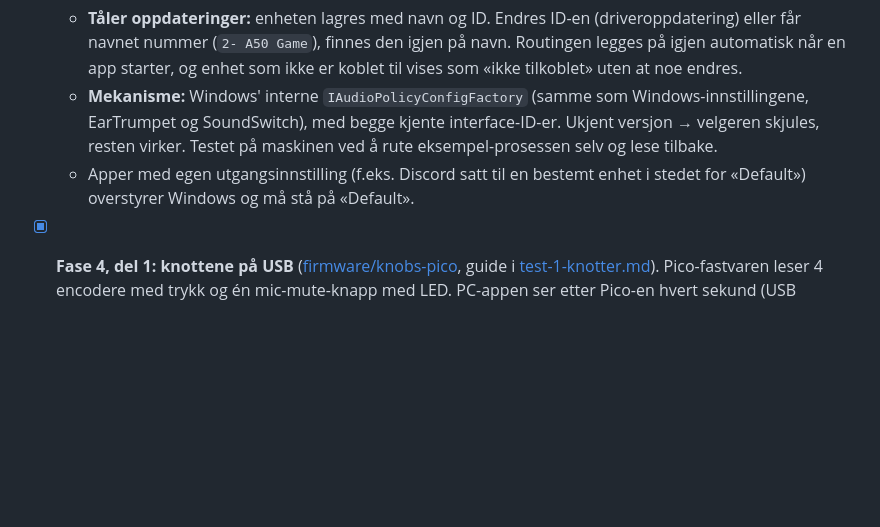
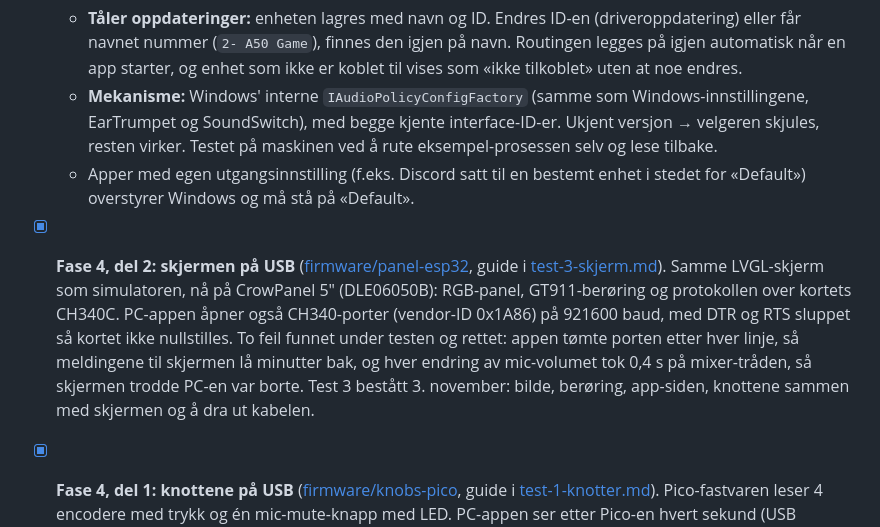
Before and after one commit to LostV/diy-sound-mixer, a Markdown page: docs/software-plan.md, the part around the change. Rendered like a GitHub page; blank space fills up the shorter version.

Commit message:
Note that the screen test passed
Co-Authored-By: Claude Opus 5.5 <noreply@anthropic.com>

```diff
--- a/docs/software-plan.md
+++ b/docs/software-plan.md
@@ -162,6 +162,7 @@ Skannet på maskinen din (2026-10-22). Windows ser A50-en som:
   - **Tåler oppdateringer:** enheten lagres med navn og ID. Endres ID-en (driveroppdatering) eller får navnet nummer (`2- A50 Game`), finnes den igjen på navn. Routingen legges på igjen automatisk når en app starter, og enhet som ikke er koblet til vises som «ikke tilkoblet» uten at noe endres.
   - **Mekanisme:** Windows' interne `IAudioPolicyConfigFactory` (samme som Windows-innstillingene, EarTrumpet og SoundSwitch), med begge kjente interface-ID-er. Ukjent versjon → velgeren skjules, resten virker. Testet på maskinen ved å rute eksempel-prosessen selv og lese tilbake.
   - Apper med egen utgangsinnstilling (f.eks. Discord satt til en bestemt enhet i stedet for «Default») overstyrer Windows og må stå på «Default».
+- [x] **Fase 4, del 2: skjermen på USB** ([firmware/panel-esp32](../firmware/panel-esp32/), guide i [test-3-skjerm.md](test-3-skjerm.md)). Samme LVGL-skjerm som simulatoren, nå på CrowPanel 5" (DLE06050B): RGB-panel, GT911-berøring og protokollen over kortets CH340C. PC-appen åpner også CH340-porter (vendor-ID 0x1A86) på 921600 baud, med DTR og RTS sluppet så kortet ikke nullstilles. To feil funnet under testen og rettet: appen tømte porten etter hver linje, så meldingene til skjermen lå minutter bak, og hver endring av mic-volumet tok 0,4 s på mixer-tråden, så skjermen trodde PC-en var borte. Test 3 bestått 3. november: bilde, berøring, app-siden, knottene sammen med skjermen og å dra ut kabelen.
 - [x] **Fase 4, del 1: knottene på USB** ([firmware/knobs-pico](../firmware/knobs-pico/), guide i [test-1-knotter.md](test-1-knotter.md)). Pico-fastvaren leser 4 encodere med trykk og én mic-mute-knapp med LED. PC-appen ser etter Pico-en hvert sekund (USB vendor-ID 0x2E8A), kobler til av seg selv og kobler fra når kabelen dras ut. Bare porter med kjent vendor-ID åpnes, fordi det å åpne en seriell port kan nullstille annen maskinvare. Vri = 2 % per klikk, trykk på knotten = mute, mic-mute-knappen er kanal 3. Testet på breadboard: hvert klikk telles én gang i riktig retning, og knotter, mic-mute og lampen virker mot den ekte appen. Vi dropper egne mute-knapper per kanal (trykk på knotten og skjermen gjør jobben); bare mic har en egen knapp. Skjermen gjenstår.
 - [x] **App-side med dra og slipp på berøringsskjermen.** Skjermen har nå to faner: Mikser og Apper. På app-siden holder du en app, drar den til en annen kanal og slipper; et kort trykk gir en meny. Hver kanal har enhetsvelger, og mic-kortet har mikrofonvelger, så PC-appen trengs nesten aldri. Ekte app-ikoner sendes fra PC-en (RGB565A8, 24×24). Protokollen er utvidet med `apps`, `icon`, `devices`, `assign` og `device`, bakoverkompatibelt. Testet med hub-tester, en falsk PC (dra, meny, enhetsvalg) og mot den ekte appen (visning med ekte ikoner).
 - [x] **Fase 3: skjerm-UI i LVGL med PC-simulator** ([firmware/panel-esp32](../firmware/panel-esp32/)). Ekte LVGL 9-kode for 800×480 i A2-stil (glasskort, ringer, egne Inter-fonter med æøå, aurora-bakgrunn regnet ut med dithering mot 16-bits stripete farger). Simulatoren kobler seg til appen over lokal TCP (`127.0.0.1:47800`), samme protokoll som USB senere. Verifisert ende-til-ende med ekte data; trykk-for-mute er bare testet i hub-testene, ikke ved å klikke i simulatoren.
```
